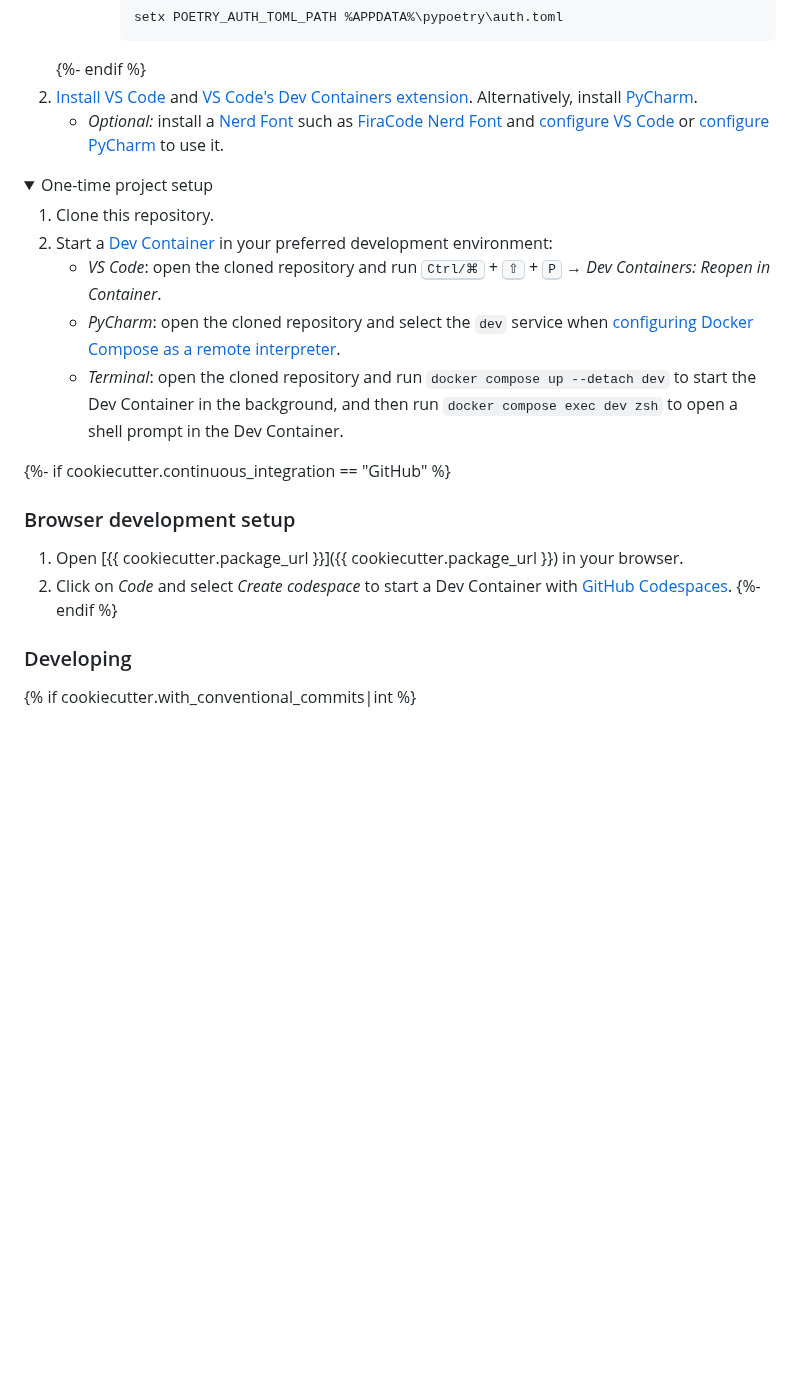
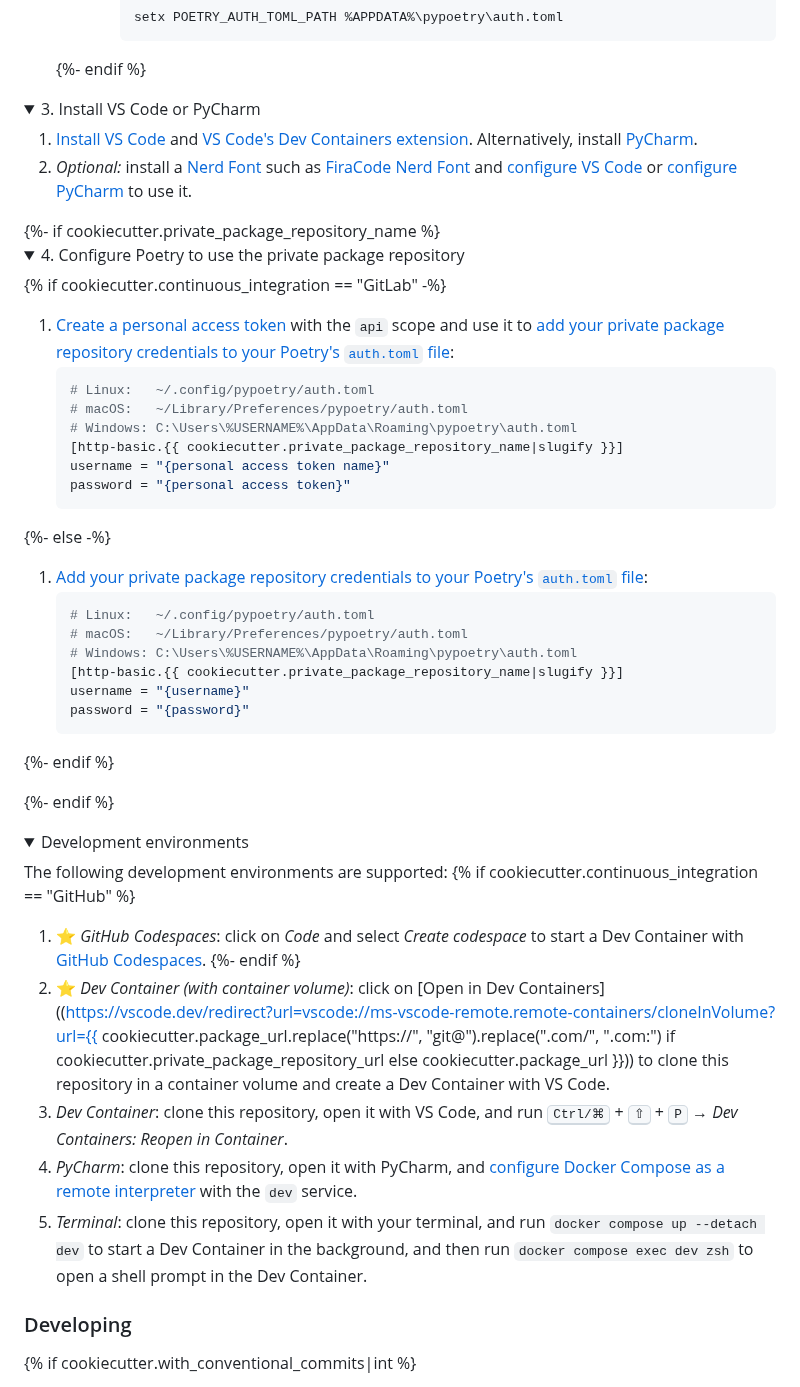
Before and after one commit to superlinear-ai/poetry-cookiecutter, a Markdown page: {{ cookiecutter.__package_name_kebab_case }}/README.md, the part around one of its changes. Drawn GitHub-style; folded sections open; blank space fills up the shorter version.

Commit message:
docs: streamline dev environment setup (#178)

````diff
--- a/{{ cookiecutter.__package_name_kebab_case }}/README.md
+++ b/{{ cookiecutter.__package_name_kebab_case }}/README.md
@@ -89,28 +67,61 @@ To serve this {% if cookiecutter.with_fastapi_api|int %}REST API{% else %}Stream
             setx POETRY_AUTH_TOML_PATH %APPDATA%\pypoetry\auth.toml
             ```
     {%- endif %}
+
+</details>
+
+<details>
+<summary>3. Install VS Code or PyCharm</summary>
+
 1. [Install VS Code](https://code.visualstudio.com/) and [VS Code's Dev Containers extension](https://marketplace.visualstudio.com/items?itemName=ms-vscode-remote.remote-containers). Alternatively, install [PyCharm](https://www.jetbrains.com/pycharm/download/).
-    - _Optional:_ install a [Nerd Font](https://www.nerdfonts.com/font-downloads) such as [FiraCode Nerd Font](https://github.com/ryanoasis/nerd-fonts/tree/master/patched-fonts/FiraCode) and [configure VS Code](https://github.com/tonsky/FiraCode/wiki/VS-Code-Instructions) or [configure PyCharm](https://github.com/tonsky/FiraCode/wiki/Intellij-products-instructions) to use it.
+2. _Optional:_ install a [Nerd Font](https://www.nerdfonts.com/font-downloads) such as [FiraCode Nerd Font](https://github.com/ryanoasis/nerd-fonts/tree/master/patched-fonts/FiraCode) and [configure VS Code](https://github.com/tonsky/FiraCode/wiki/VS-Code-Instructions) or [configure PyCharm](https://github.com/tonsky/FiraCode/wiki/Intellij-products-instructions) to use it.
+
+</details>
+{%- if cookiecutter.private_package_repository_name %}
+
+<details>
+<summary>4. Configure Poetry to use the private package repository</summary>
+
+{% if cookiecutter.continuous_integration == "GitLab" -%}
+1. [Create a personal access token](https://docs.gitlab.com/ee/user/profile/personal_access_tokens.html#create-a-personal-access-token) with the `api` scope and use it to [add your private package repository credentials to your Poetry's `auth.toml` file](https://python-poetry.org/docs/repositories/#configuring-credentials):
+    ```toml
+    # Linux:   ~/.config/pypoetry/auth.toml
+    # macOS:   ~/Library/Preferences/pypoetry/auth.toml
+    # Windows: C:\Users\%USERNAME%\AppData\Roaming\pypoetry\auth.toml
+    [http-basic.{{ cookiecutter.private_package_repository_name|slugify }}]
+    username = "{personal access token name}"
+    password = "{personal access token}"
+    ```
+{%- else -%}
+1. [Add your private package repository credentials to your Poetry's `auth.toml` file](https://python-poetry.org/docs/repositories/#configuring-credentials):
+    ```toml
+    # Linux:   ~/.config/pypoetry/auth.toml
+    # macOS:   ~/Library/Preferences/pypoetry/auth.toml
+    # Windows: C:\Users\%USERNAME%\AppData\Roaming\pypoetry\auth.toml
+    [http-basic.{{ cookiecutter.private_package_repository_name|slugify }}]
+    username = "{username}"
+    password = "{password}"
+    ```
+{%- endif %}
+
+</details>
+{%- endif %}
 
 </details>
 
 <details open>
-<summary>One-time project setup</summary>
+<summary>Development environments</summary>
 
-1. Clone this repository.
-2. Start a [Dev Container](https://code.visualstudio.com/docs/devcontainers/containers) in your preferred development environment:
-    - _VS Code_: open the cloned repository and run <kbd>Ctrl/⌘</kbd> + <kbd>⇧</kbd> + <kbd>P</kbd> → _Dev Containers: Reopen in Container_.
-    - _PyCharm_: open the cloned repository and select the `dev` service when [configuring Docker Compose as a remote interpreter](https://www.jetbrains.com/help/pycharm/using-docker-compose-as-a-remote-interpreter.html#docker-compose-remote).
-    - _Terminal_: open the cloned repository and run `docker compose up --detach dev` to start the Dev Container in the background, and then run `docker compose exec dev zsh` to open a shell prompt in the Dev Container.
+The following development environments are supported:
+{% if cookiecutter.continuous_integration == "GitHub" %}
+1. ⭐️ _GitHub Codespaces_: click on _Code_ and select _Create codespace_ to start a Dev Container with [GitHub Codespaces](https://github.com/features/codespaces).
+{%- endif %}
+1. ⭐️ _Dev Container (with container volume)_: click on [Open in Dev Containers]((https://vscode.dev/redirect?url=vscode://ms-vscode-remote.remote-containers/cloneInVolume?url={{ cookiecutter.package_url.replace("https://", "git@").replace(".com/", ".com:") if cookiecutter.private_package_repository_url else cookiecutter.package_url }})) to clone this repository in a container volume and create a Dev Container with VS Code.
+1. _Dev Container_: clone this repository, open it with VS Code, and run <kbd>Ctrl/⌘</kbd> + <kbd>⇧</kbd> + <kbd>P</kbd> → _Dev Containers: Reopen in Container_.
+1. _PyCharm_: clone this repository, open it with PyCharm, and [configure Docker Compose as a remote interpreter](https://www.jetbrains.com/help/pycharm/using-docker-compose-as-a-remote-interpreter.html#docker-compose-remote) with the `dev` service.
+1. _Terminal_: clone this repository, open it with your terminal, and run `docker compose up --detach dev` to start a Dev Container in the background, and then run `docker compose exec dev zsh` to open a shell prompt in the Dev Container.
 
 </details>
-{%- if cookiecutter.continuous_integration == "GitHub" %}
-
-### Browser development setup
-
-1. Open [{{ cookiecutter.package_url }}]({{ cookiecutter.package_url }}) in your browser.
-2. Click on _Code_ and select _Create codespace_ to start a Dev Container with [GitHub Codespaces](https://github.com/features/codespaces).
-{%- endif %}
 
 ### Developing
 {% if cookiecutter.with_conventional_commits|int %}
````
Also changed, not shown: other parts of {{ cookiecutter.__package_name_kebab_case }}/README.md (+18 -40 lines), README.md (+1 -3 lines).
